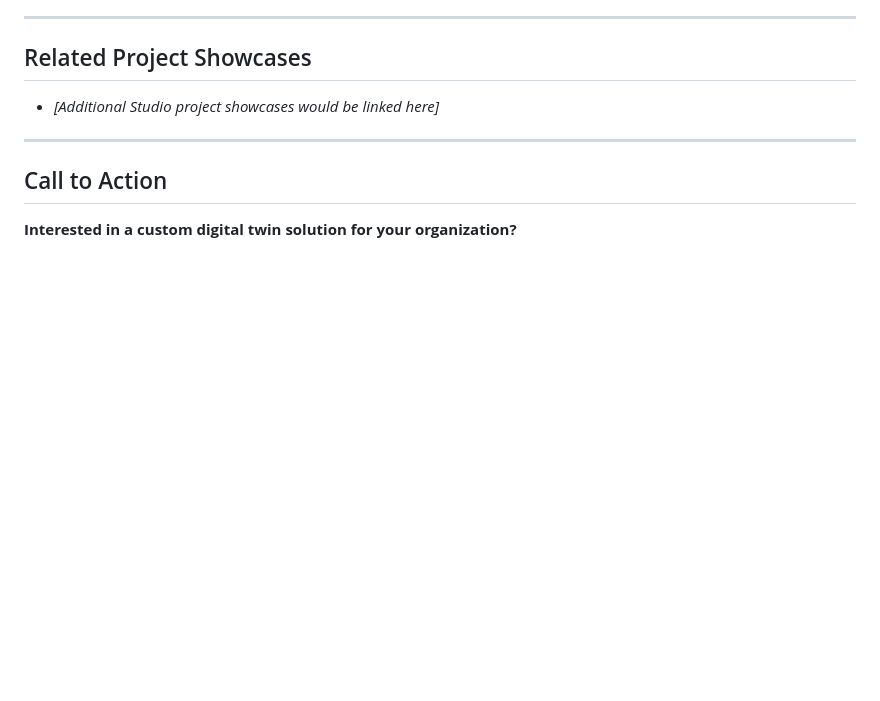
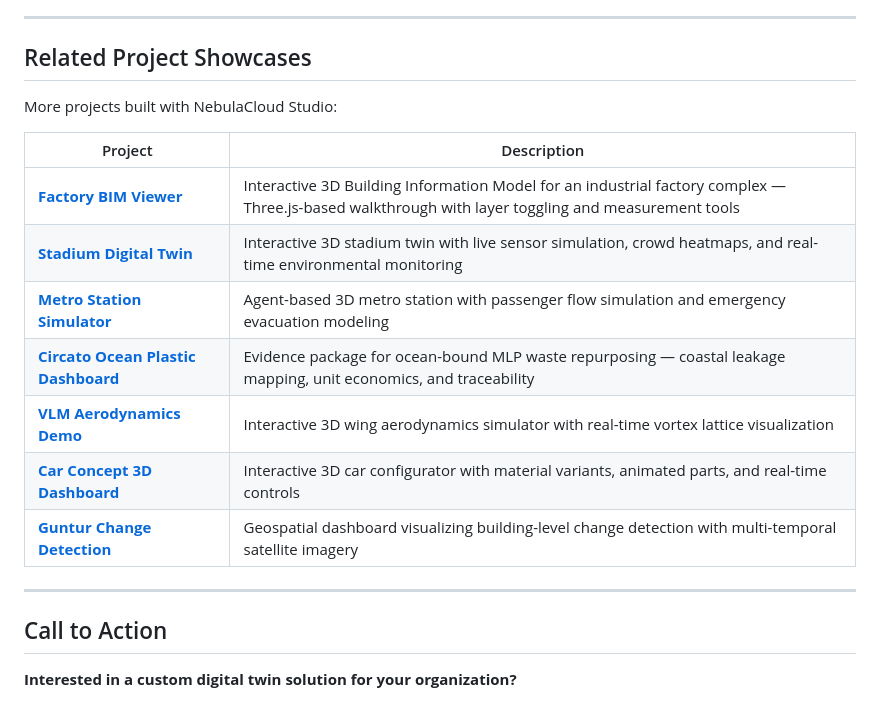
Before and after one commit to sonubhagat1126-ux/orion-twin-, a Markdown page: README.md, the part around the change. Rendered like a GitHub page; blank space fills up the shorter version.

Commit message:
Add related project showcases from studio-public-demos org

```diff
--- a/README.md
+++ b/README.md
@@ -310,7 +310,17 @@ NexusTwin demonstrates Studio's capability to rapidly prototype sophisticated di
 
 ## Related Project Showcases
 
-- *[Additional Studio project showcases would be linked here]*
+More projects built with NebulaCloud Studio:
+
+| Project | Description |
+|---|---|
+| [**Factory BIM Viewer**](https://github.com/studio-public-demos/factory-bim) | Interactive 3D Building Information Model for an industrial factory complex — Three.js-based walkthrough with layer toggling and measurement tools |
+| [**Stadium Digital Twin**](https://github.com/studio-public-demos/stadium-digital-twin) | Interactive 3D stadium twin with live sensor simulation, crowd heatmaps, and real-time environmental monitoring |
+| [**Metro Station Simulator**](https://github.com/studio-public-demos/metro-station-simulator) | Agent-based 3D metro station with passenger flow simulation and emergency evacuation modeling |
+| [**Circato Ocean Plastic Dashboard**](https://github.com/studio-public-demos/circato-ocean-plastic-tfw-dashboard) | Evidence package for ocean-bound MLP waste repurposing — coastal leakage mapping, unit economics, and traceability |
+| [**VLM Aerodynamics Demo**](https://github.com/studio-public-demos/vlm-aerodynamics-demo) | Interactive 3D wing aerodynamics simulator with real-time vortex lattice visualization |
+| [**Car Concept 3D Dashboard**](https://github.com/studio-public-demos/car-concept-3d-dashboard) | Interactive 3D car configurator with material variants, animated parts, and real-time controls |
+| [**Guntur Change Detection**](https://github.com/studio-public-demos/guntur-change-detection-dashboard) | Geospatial dashboard visualizing building-level change detection with multi-temporal satellite imagery |
 
 ---
 
```
